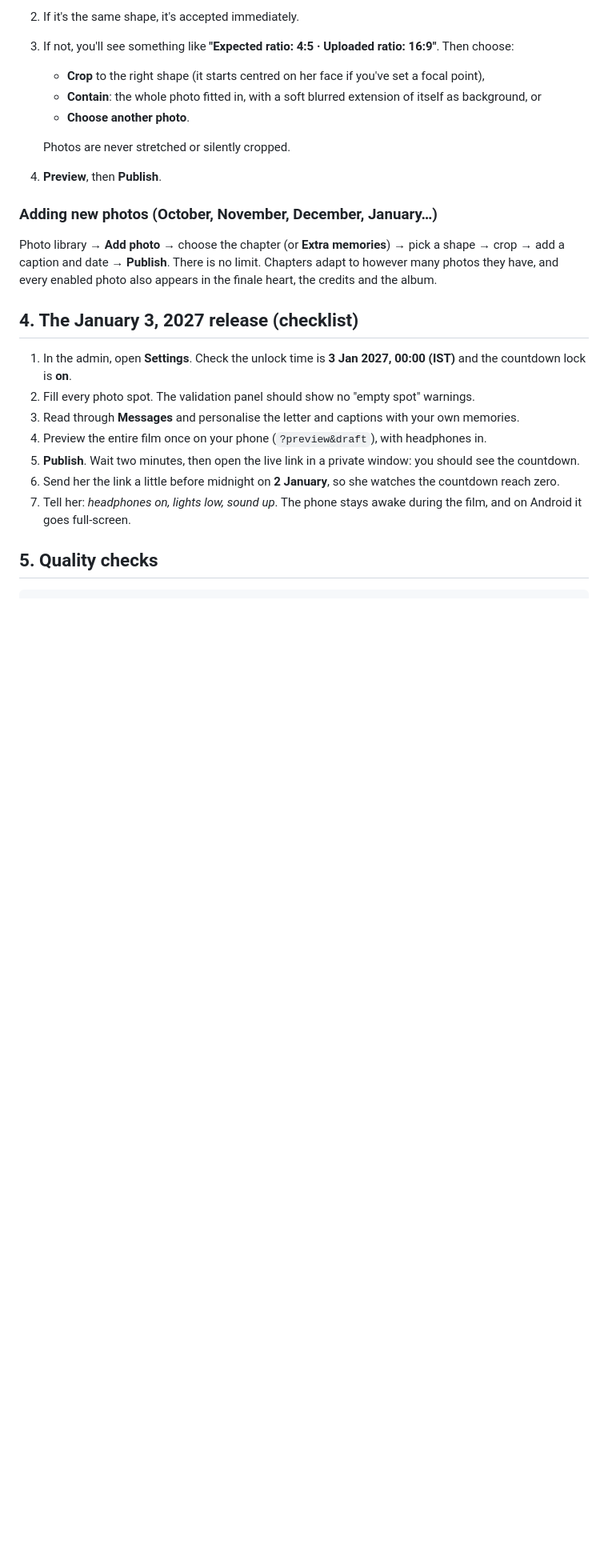
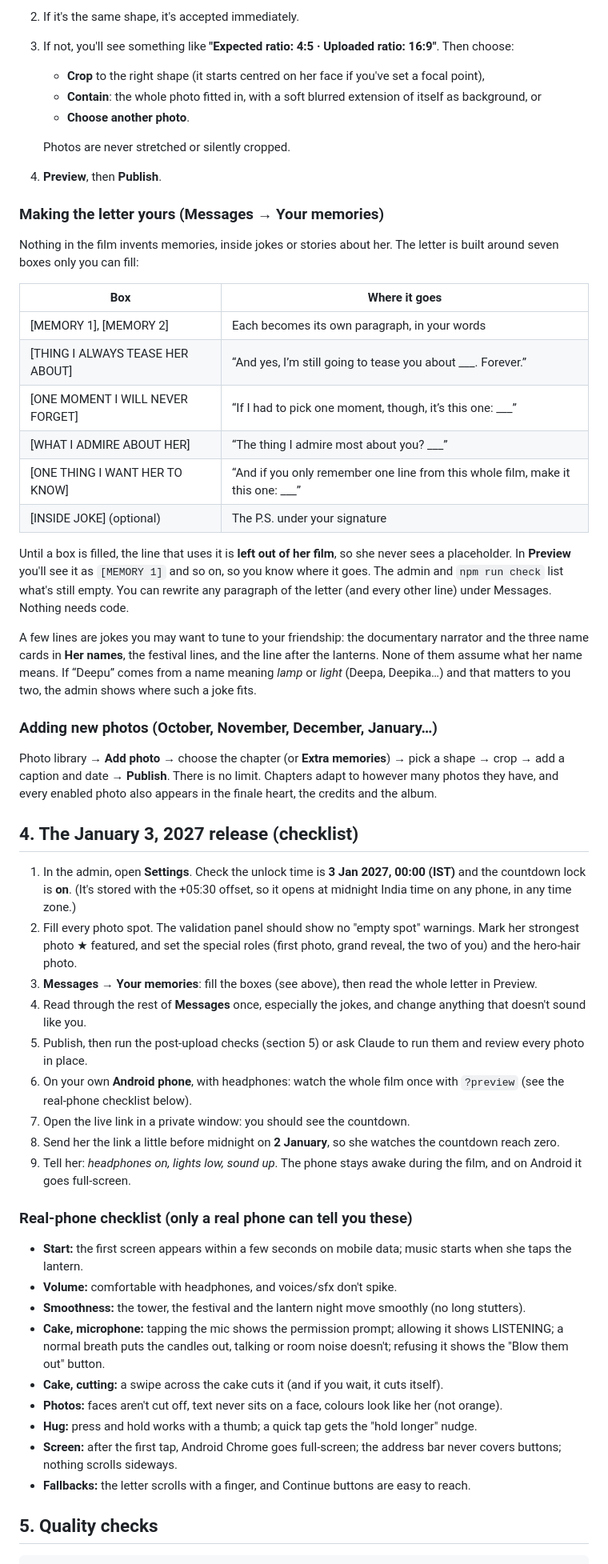
Before and after one commit to anirudhleetcode-max/birthday, a Markdown page: README.md, the part around one of its changes. Shown at 80% size. Rendered like a GitHub page; blank space fills up the shorter version.

Commit message:
Docs: making the letter yours, post-upload checks, real-phone checklist, memory tokens
Co-Authored-By: Claude Opus 5.5 <noreply@anthropic.com>
Claude-Session: https://claude.ai/code/session_01Q6mPLjBdHgAjfTkcvBQ1rE

```diff
--- a/README.md
+++ b/README.md
@@ -103,18 +103,47 @@ If one photo shows her **long hair** beautifully, open it and tick **Hero-hair p
    Photos are never stretched or silently cropped.
 4. **Preview**, then **Publish**.
 
+### Making the letter yours (Messages → Your memories)
+Nothing in the film invents memories, inside jokes or stories about her. The letter is built around seven boxes only you can fill:
+
+| Box | Where it goes |
+|---|---|
+| [MEMORY 1], [MEMORY 2] | Each becomes its own paragraph, in your words |
+| [THING I ALWAYS TEASE HER ABOUT] | “And yes, I’m still going to tease you about ___. Forever.” |
+| [ONE MOMENT I WILL NEVER FORGET] | “If I had to pick one moment, though, it’s this one: ___” |
+| [WHAT I ADMIRE ABOUT HER] | “The thing I admire most about you? ___” |
+| [ONE THING I WANT HER TO KNOW] | “And if you only remember one line from this whole film, make it this one: ___” |
+| [INSIDE JOKE] (optional) | The P.S. under your signature |
+
+Until a box is filled, the line that uses it is **left out of her film**, so she never sees a placeholder. In **Preview** you'll see it as `[MEMORY 1]` and so on, so you know where it goes. The admin and `npm run check` list what's still empty. You can rewrite any paragraph of the letter (and every other line) under Messages. Nothing needs code.
+
+A few lines are jokes you may want to tune to your friendship: the documentary narrator and the three name cards in **Her names**, the festival lines, and the line after the lanterns. None of them assume what her name means. If “Deepu” comes from a name meaning *lamp* or *light* (Deepa, Deepika…) and that matters to you two, the admin shows where such a joke fits.
+
 ### Adding new photos (October, November, December, January…)
 Photo library → **Add photo** → choose the chapter (or **Extra memories**) → pick a shape → crop → add a caption and date → **Publish**. There is no limit. Chapters adapt to however many photos they have, and every enabled photo also appears in the finale heart, the credits and the album.
 
 ## 4. The January 3, 2027 release (checklist)
 
-1. In the admin, open **Settings**. Check the unlock time is **3 Jan 2027, 00:00 (IST)** and the countdown lock is **on**.
-2. Fill every photo spot. The validation panel should show no "empty spot" warnings.
-3. Read through **Messages** and personalise the letter and captions with your own memories.
-4. Preview the entire film once on your phone (`?preview&draft`), with headphones in.
-5. **Publish**. Wait two minutes, then open the live link in a private window: you should see the countdown.
-6. Send her the link a little before midnight on **2 January**, so she watches the countdown reach zero.
-7. Tell her: *headphones on, lights low, sound up*. The phone stays awake during the film, and on Android it goes full-screen.
+1. In the admin, open **Settings**. Check the unlock time is **3 Jan 2027, 00:00 (IST)** and the countdown lock is **on**. (It's stored with the +05:30 offset, so it opens at midnight India time on any phone, in any time zone.)
+2. Fill every photo spot. The validation panel should show no "empty spot" warnings. Mark her strongest photo ★ featured, and set the special roles (first photo, grand reveal, the two of you) and the hero-hair photo.
+3. **Messages → Your memories**: fill the boxes (see above), then read the whole letter in Preview.
+4. Read through the rest of **Messages** once, especially the jokes, and change anything that doesn't sound like you.
+5. Publish, then run the post-upload checks (section 5) or ask Claude to run them and review every photo in place.
+6. On your own **Android phone**, with headphones: watch the whole film once with `?preview` (see the real-phone checklist below).
+7. Open the live link in a private window: you should see the countdown.
+8. Send her the link a little before midnight on **2 January**, so she watches the countdown reach zero.
+9. Tell her: *headphones on, lights low, sound up*. The phone stays awake during the film, and on Android it goes full-screen.
+
+### Real-phone checklist (only a real phone can tell you these)
+- **Start:** the first screen appears within a few seconds on mobile data; music starts when she taps the lantern.
+- **Volume:** comfortable with headphones, and voices/sfx don't spike.
+- **Smoothness:** the tower, the festival and the lantern night move smoothly (no long stutters).
+- **Cake, microphone:** tapping the mic shows the permission prompt; allowing it shows LISTENING; a normal breath puts the candles out, talking or room noise doesn't; refusing it shows the "Blow them out" button.
+- **Cake, cutting:** a swipe across the cake cuts it (and if you wait, it cuts itself).
+- **Photos:** faces aren't cut off, text never sits on a face, colours look like her (not orange).
+- **Hug:** press and hold works with a thumb; a quick tap gets the "hold longer" nudge.
+- **Screen:** after the first tap, Android Chrome goes full-screen; the address bar never covers buttons; nothing scrolls sideways.
+- **Fallbacks:** the letter scrolls with a finger, and Continue buttons are easy to reach.
 
 ## 5. Quality checks
 
```
Also changed, not shown: other parts of README.md (+10 -2 lines), docs/ARCHITECTURE.md (+7 -4 lines).
